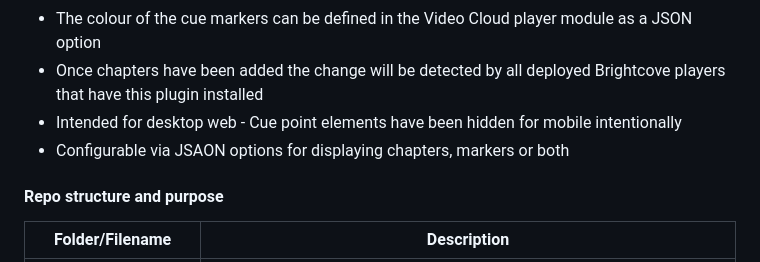
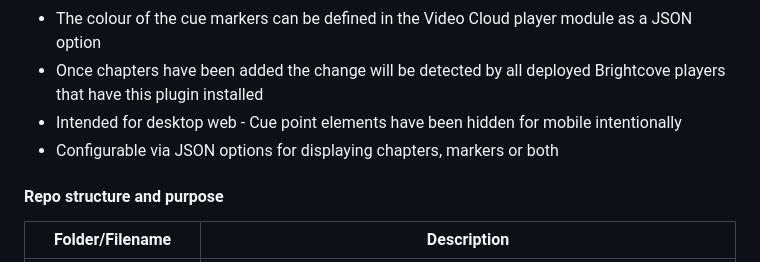
Before and after one commit to vanemmerik/chapter_bar_markers_plugin, a Markdown page: README.md, the part around the change. Rendered like a GitHub page.

```diff
--- a/README.md
+++ b/README.md
@@ -38,7 +38,7 @@ The Brightcove player supports thumbnail VTT files in a few conditions and as su
 * The colour of the cue markers can be defined in the Video Cloud player module as a JSON option
 * Once chapters have been added the change will be detected by all deployed Brightcove players that have this plugin installed
 * Intended for desktop web - Cue point elements have been hidden for mobile intentionally
-* Configurable via JSAON options for displaying chapters, markers or both
+* Configurable via JSON options for displaying chapters, markers or both
 
 #### Repo structure and purpose
 <table>
```
